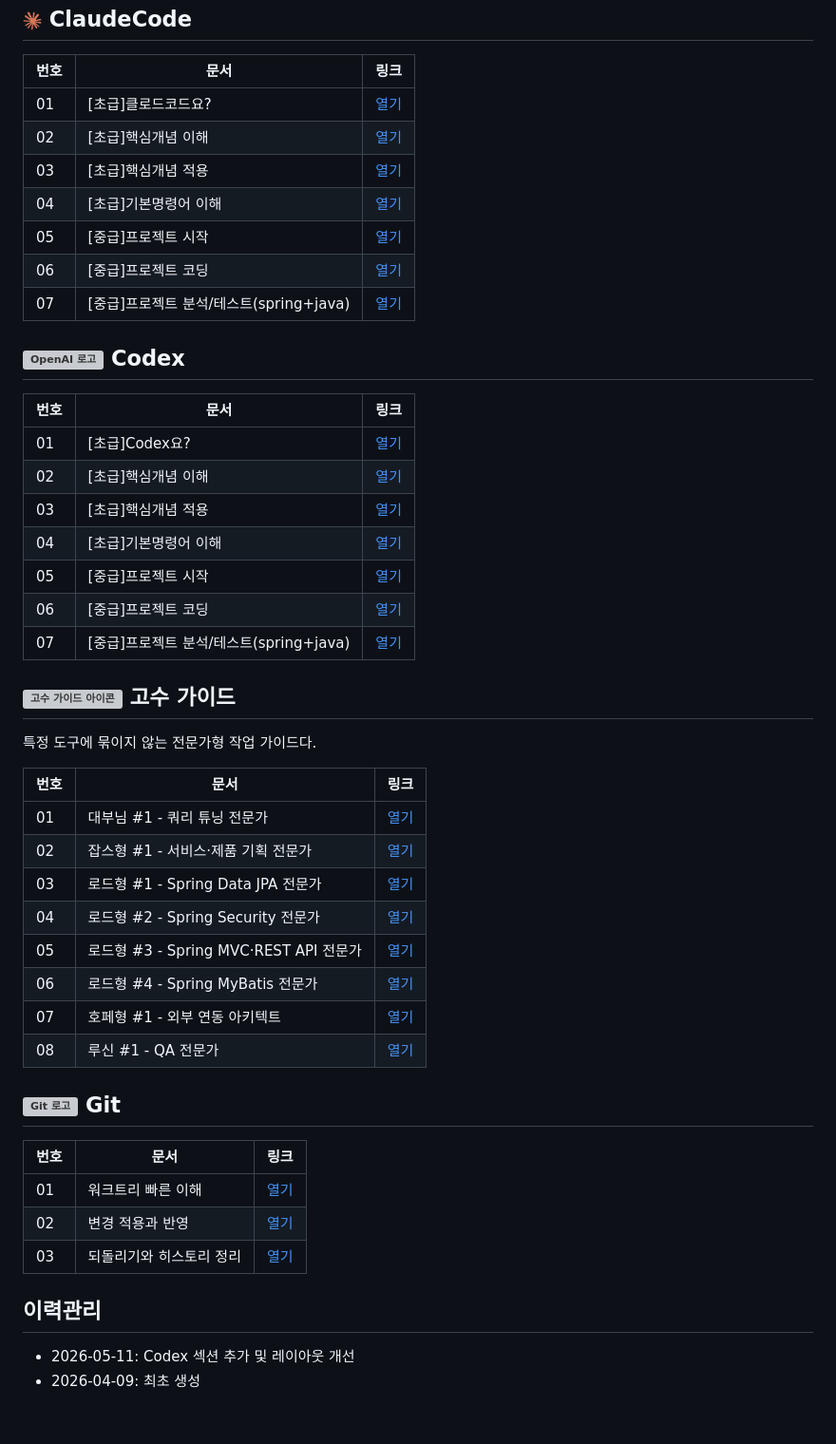
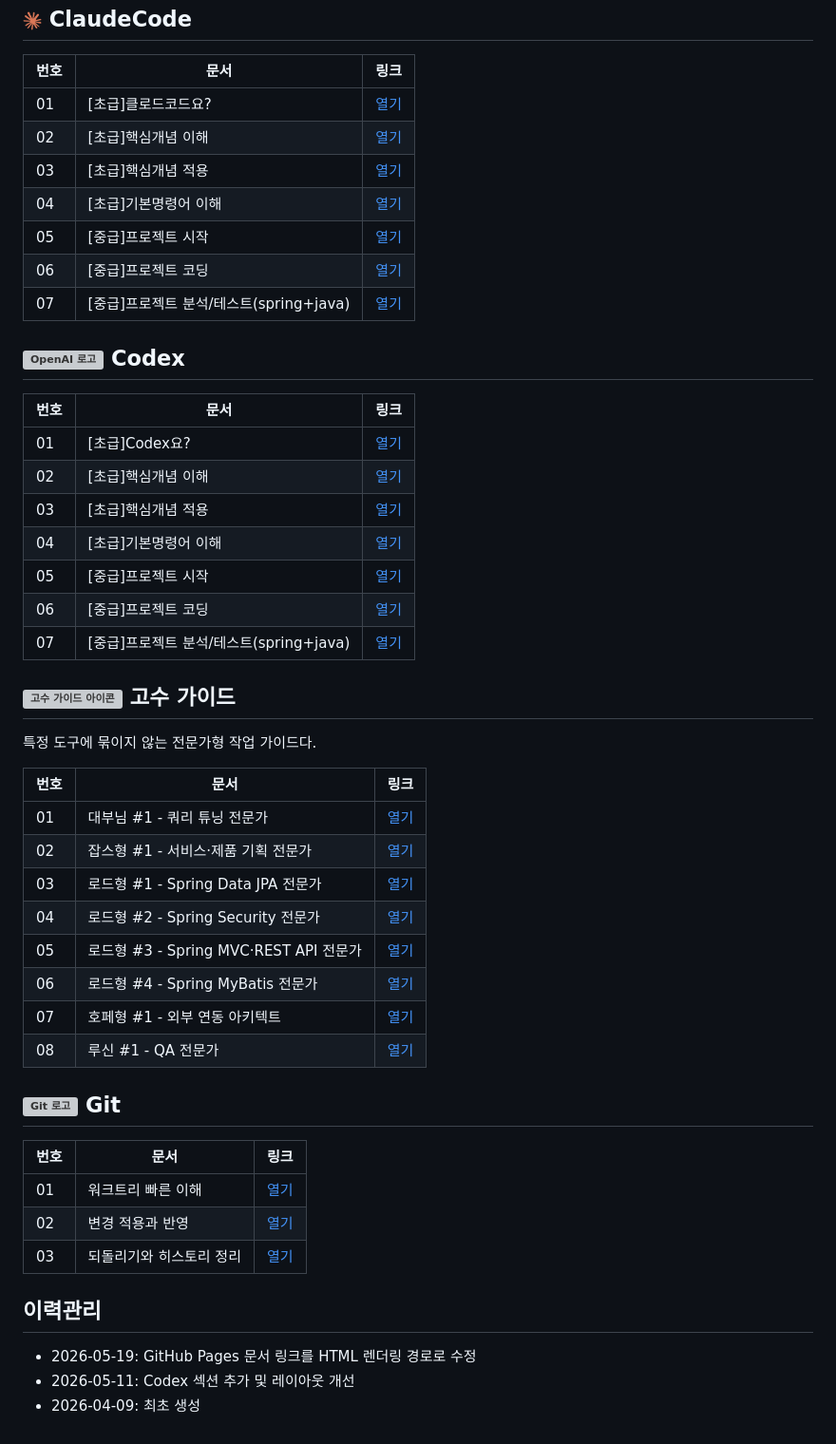
Before and after one commit to codestreamkr/docs, a Markdown page: index.md, the part around one of its changes. Shown at 95% size. Drawn GitHub-style; grey boxes are pictures that could not be loaded.

```diff
--- a/index.md
+++ b/index.md
@@ -120,5 +120,6 @@
 
 ## 이력관리
 
+- 2026-05-19: GitHub Pages 문서 링크를 HTML 렌더링 경로로 수정
 - 2026-05-11: Codex 섹션 추가 및 레이아웃 개선
 - 2026-04-09: 최초 생성
```
Also changed, not shown: other parts of index.md (+25 -25 lines).
